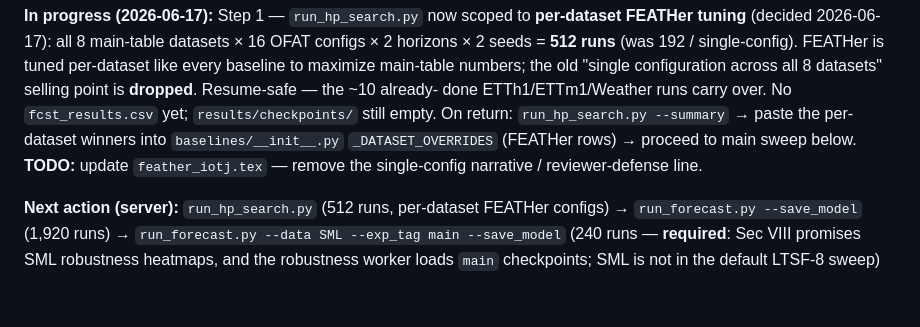
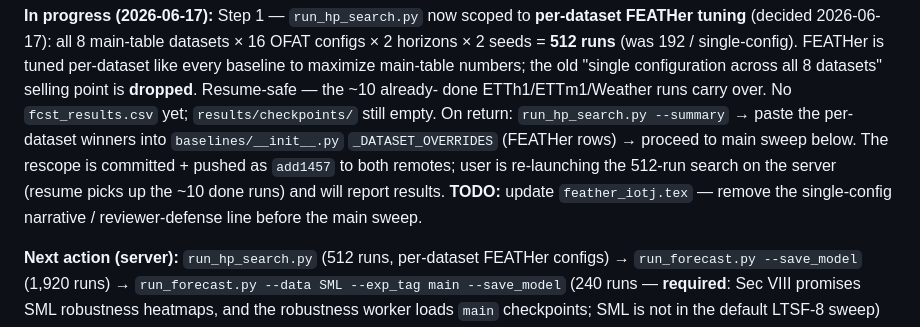
Before and after one commit to WDSLab/FEATHer, a Markdown page: CLAUDE.md, the part around the change. GitHub-like rendering; blank space fills up the shorter version.

Commit message:
Note per-dataset rescope committed/pushed; user re-launching 512-run search

```diff
--- a/CLAUDE.md
+++ b/CLAUDE.md
@@ -42,8 +42,11 @@ done ETTh1/ETTm1/Weather runs carry over. No `fcst_results.csv` yet;
 `results/checkpoints/` still empty. On return: `run_hp_search.py
 --summary` → paste the per-dataset winners into
 `baselines/__init__.py` `_DATASET_OVERRIDES` (FEATHer rows) → proceed to
-main sweep below. **TODO:** update `feather_iotj.tex` — remove the
-single-config narrative / reviewer-defense line.
+main sweep below. The rescope is committed + pushed as `add1457` to both
+remotes; user is re-launching the 512-run search on the server (resume
+picks up the ~10 done runs) and will report results. **TODO:** update
+`feather_iotj.tex` — remove the single-config narrative / reviewer-defense
+line before the main sweep.
 
 **Next action (server):** `run_hp_search.py` (512 runs, per-dataset
 FEATHer configs) → `run_forecast.py --save_model` (1,920 runs) →
```
